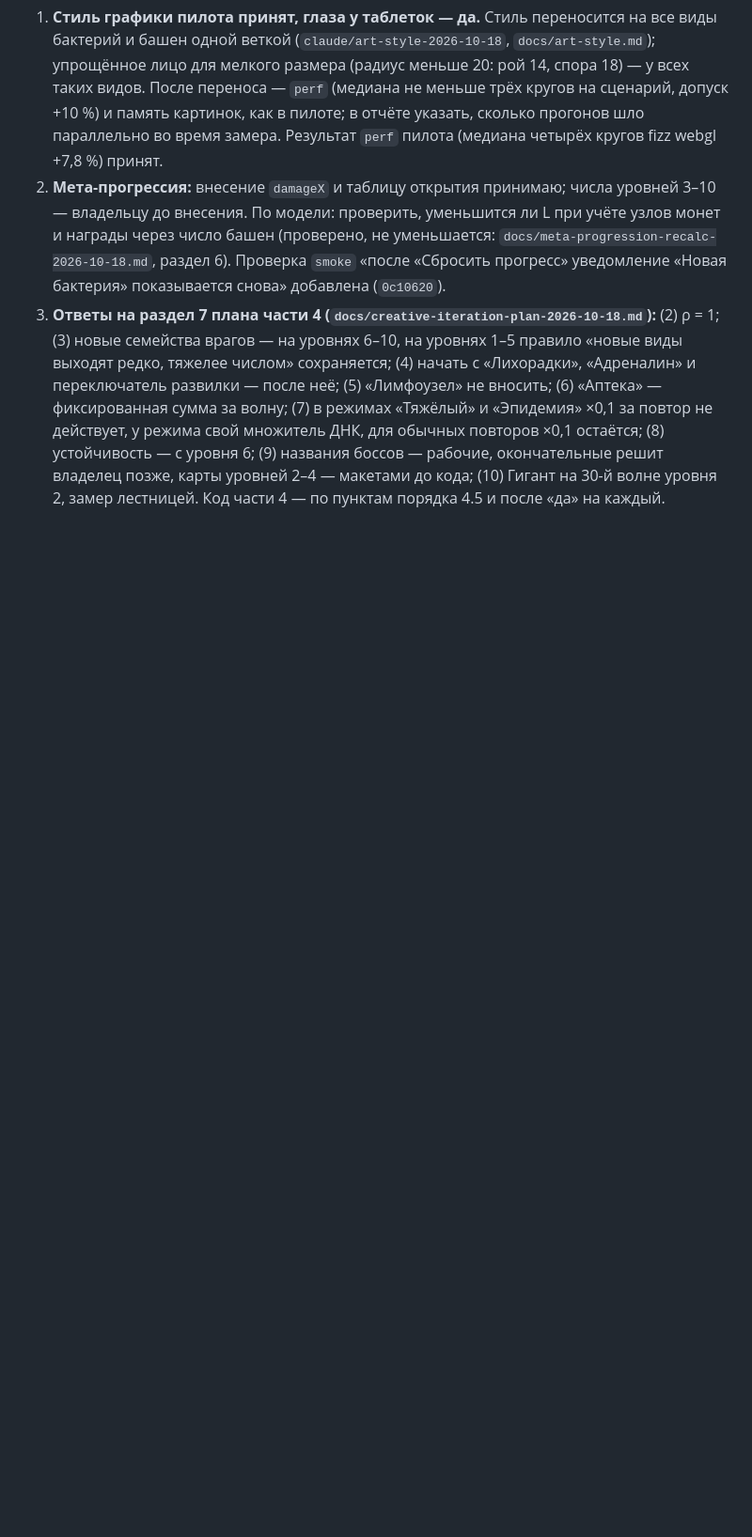
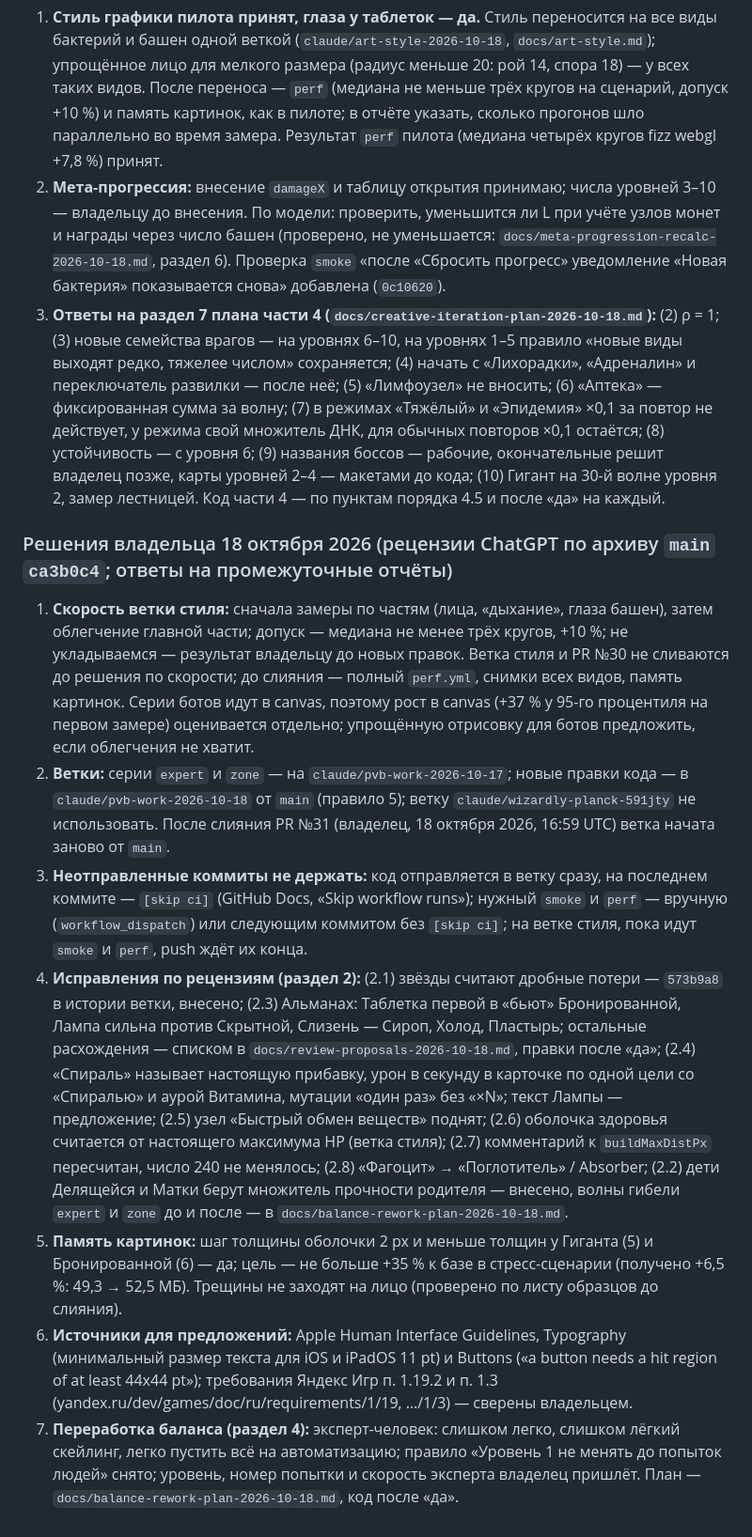
Before and after one commit to Aurinox-eng/1, a Markdown page: docs/decisions.md, the part around the change. Shown at 94% size. GitHub-like rendering; blank space fills up the shorter version.

Commit message:
docs: решения владельца 18 октября 2026 по рецензиям ChatGPT и промежуточным отчётам
Co-Authored-By: Claude Sonnet 5.5 <noreply@anthropic.com>
Claude-Session: https://claude.ai/code/session_01Sz1T4Xn2qwgkE8NbeB4wH2

```diff
--- a/docs/decisions.md
+++ b/docs/decisions.md
@@ -325,3 +325,12 @@ PR #15 создан и слит по просьбе владельца («Соз
 1. **Стиль графики пилота принят, глаза у таблеток — да.** Стиль переносится на все виды бактерий и башен одной веткой (`claude/art-style-2026-10-18`, `docs/art-style.md`); упрощённое лицо для мелкого размера (радиус меньше 20: рой 14, спора 18) — у всех таких видов. После переноса — `perf` (медиана не меньше трёх кругов на сценарий, допуск +10 %) и память картинок, как в пилоте; в отчёте указать, сколько прогонов шло параллельно во время замера. Результат `perf` пилота (медиана четырёх кругов fizz webgl +7,8 %) принят.
 2. **Мета-прогрессия:** внесение `damageX` и таблицу открытия принимаю; числа уровней 3–10 — владельцу до внесения. По модели: проверить, уменьшится ли L при учёте узлов монет и награды через число башен (проверено, не уменьшается: `docs/meta-progression-recalc-2026-10-18.md`, раздел 6). Проверка `smoke` «после «Сбросить прогресс» уведомление «Новая бактерия» показывается снова» добавлена (`0c10620`).
 3. **Ответы на раздел 7 плана части 4 (`docs/creative-iteration-plan-2026-10-18.md`):** (2) ρ = 1; (3) новые семейства врагов — на уровнях 6–10, на уровнях 1–5 правило «новые виды выходят редко, тяжелее числом» сохраняется; (4) начать с «Лихорадки», «Адреналин» и переключатель развилки — после неё; (5) «Лимфоузел» не вносить; (6) «Аптека» — фиксированная сумма за волну; (7) в режимах «Тяжёлый» и «Эпидемия» ×0,1 за повтор не действует, у режима свой множитель ДНК, для обычных повторов ×0,1 остаётся; (8) устойчивость — с уровня 6; (9) названия боссов — рабочие, окончательные решит владелец позже, карты уровней 2–4 — макетами до кода; (10) Гигант на 30-й волне уровня 2, замер лестницей. Код части 4 — по пунктам порядка 4.5 и после «да» на каждый.
+
+### Решения владельца 18 октября 2026 (рецензии ChatGPT по архиву `main` `ca3b0c4`; ответы на промежуточные отчёты)
+1. **Скорость ветки стиля:** сначала замеры по частям (лица, «дыхание», глаза башен), затем облегчение главной части; допуск — медиана не менее трёх кругов, +10 %; не укладываемся — результат владельцу до новых правок. Ветка стиля и PR №30 не сливаются до решения по скорости; до слияния — полный `perf.yml`, снимки всех видов, память картинок. Серии ботов идут в canvas, поэтому рост в canvas (+37 % у 95-го процентиля на первом замере) оценивается отдельно; упрощённую отрисовку для ботов предложить, если облегчения не хватит.
+2. **Ветки:** серии `expert` и `zone` — на `claude/pvb-work-2026-10-17`; новые правки кода — в `claude/pvb-work-2026-10-18` от `main` (правило 5); ветку `claude/wizardly-planck-591jty` не использовать. После слияния PR №31 (владелец, 18 октября 2026, 16:59 UTC) ветка начата заново от `main`.
+3. **Неотправленные коммиты не держать:** код отправляется в ветку сразу, на последнем коммите — `[skip ci]` (GitHub Docs, «Skip workflow runs»); нужный `smoke` и `perf` — вручную (`workflow_dispatch`) или следующим коммитом без `[skip ci]`; на ветке стиля, пока идут `smoke` и `perf`, push ждёт их конца.
+4. **Исправления по рецензиям (раздел 2):** (2.1) звёзды считают дробные потери — `573b9a8` в истории ветки, внесено; (2.3) Альманах: Таблетка первой в «бьют» Бронированной, Лампа сильна против Скрытной, Слизень — Сироп, Холод, Пластырь; остальные расхождения — списком в `docs/review-proposals-2026-10-18.md`, правки после «да»; (2.4) «Спираль» называет настоящую прибавку, урон в секунду в карточке по одной цели со «Спиралью» и аурой Витамина, мутации «один раз» без «×N»; текст Лампы — предложение; (2.5) узел «Быстрый обмен веществ» поднят; (2.6) оболочка здоровья считается от настоящего максимума HP (ветка стиля); (2.7) комментарий к `buildMaxDistPx` пересчитан, число 240 не менялось; (2.8) «Фагоцит» → «Поглотитель» / Absorber; (2.2) дети Делящейся и Матки берут множитель прочности родителя — внесено, волны гибели `expert` и `zone` до и после — в `docs/balance-rework-plan-2026-10-18.md`.
+5. **Память картинок:** шаг толщины оболочки 2 px и меньше толщин у Гиганта (5) и Бронированной (6) — да; цель — не больше +35 % к базе в стресс-сценарии (получено +6,5 %: 49,3 → 52,5 МБ). Трещины не заходят на лицо (проверено по листу образцов до слияния).
+6. **Источники для предложений:** Apple Human Interface Guidelines, Typography (минимальный размер текста для iOS и iPadOS 11 pt) и Buttons («a button needs a hit region of at least 44x44 pt»); требования Яндекс Игр п. 1.19.2 и п. 1.3 (yandex.ru/dev/games/doc/ru/requirements/1/19, …/1/3) — сверены владельцем.
+7. **Переработка баланса (раздел 4):** эксперт-человек: слишком легко, слишком лёгкий скейлинг, легко пустить всё на автоматизацию; правило «Уровень 1 не менять до попыток людей» снято; уровень, номер попытки и скорость эксперта владелец пришлёт. План — `docs/balance-rework-plan-2026-10-18.md`, код после «да».
```
